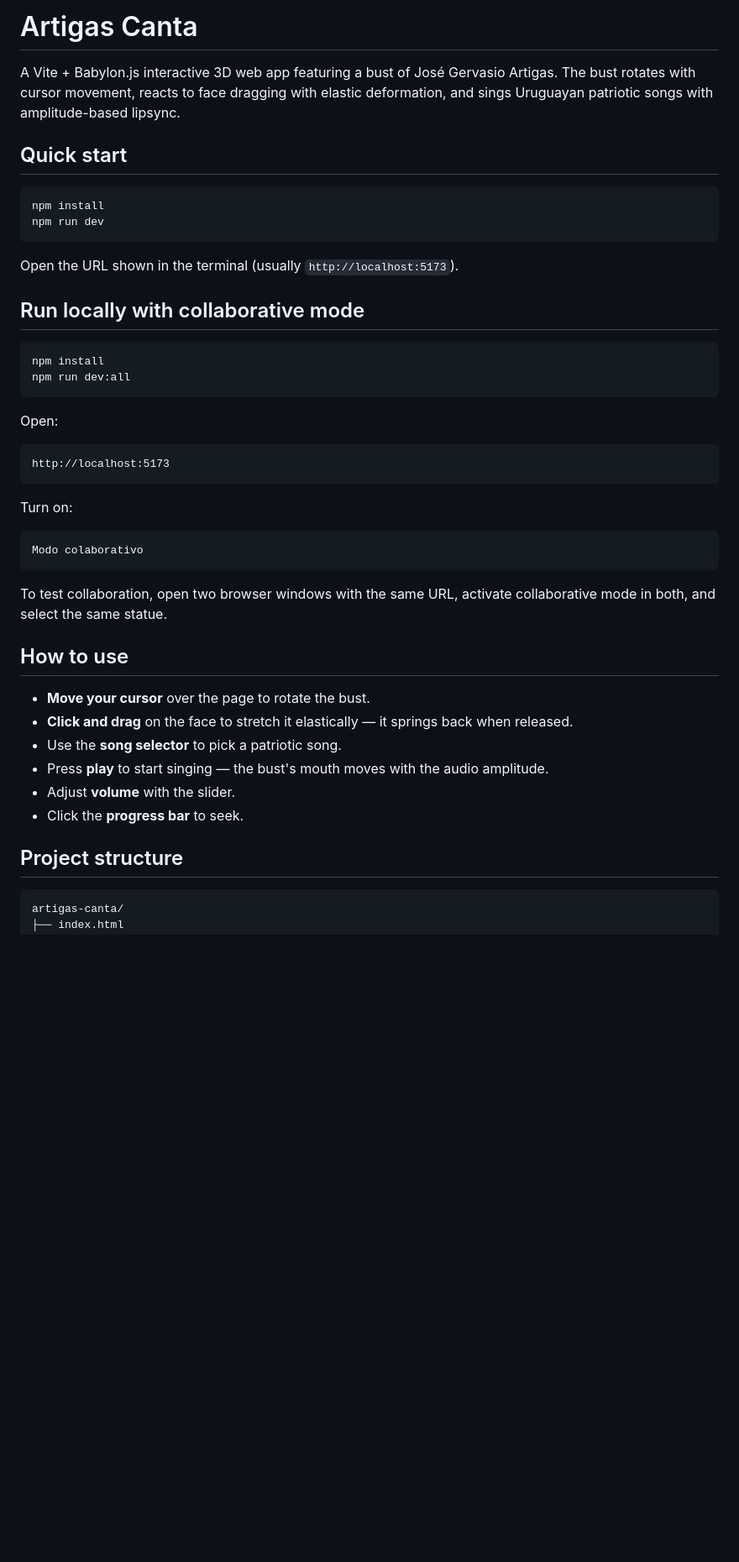
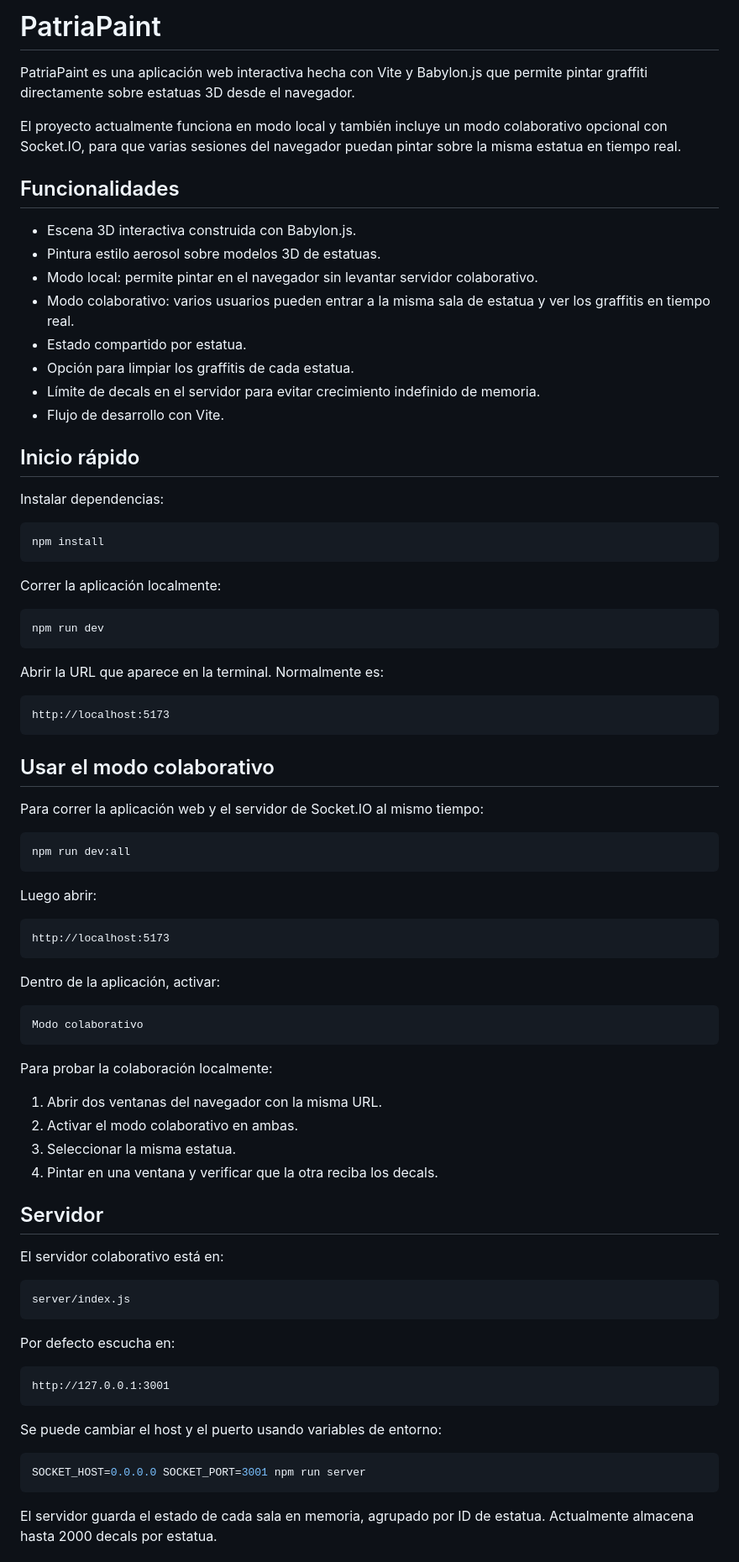
Before and after one commit to octx-xtco/PatriaPaint, a Markdown page: README.md, the part around one of its changes. Shown at 84% size. GitHub-like rendering; blank space fills up the shorter version.

Commit message:
Update README for PatriaPaint

````diff
--- a/README.md
+++ b/README.md
@@ -1,47 +1,86 @@
-# Artigas Canta
+# PatriaPaint
 
-A Vite + Babylon.js interactive 3D web app featuring a bust of José Gervasio Artigas. The bust rotates with cursor movement, reacts to face dragging with elastic deformation, and sings Uruguayan patriotic songs with amplitude-based lipsync.
+PatriaPaint es una aplicación web interactiva hecha con Vite y Babylon.js que permite pintar graffiti directamente sobre estatuas 3D desde el navegador.
 
-## Quick start
+El proyecto actualmente funciona en modo local y también incluye un modo colaborativo opcional con Socket.IO, para que varias sesiones del navegador puedan pintar sobre la misma estatua en tiempo real.
+
+## Funcionalidades
+
+* Escena 3D interactiva construida con Babylon.js.
+* Pintura estilo aerosol sobre modelos 3D de estatuas.
+* Modo local: permite pintar en el navegador sin levantar servidor colaborativo.
+* Modo colaborativo: varios usuarios pueden entrar a la misma sala de estatua y ver los graffitis en tiempo real.
+* Estado compartido por estatua.
+* Opción para limpiar los graffitis de cada estatua.
+* Límite de decals en el servidor para evitar crecimiento indefinido de memoria.
+* Flujo de desarrollo con Vite.
+
+## Inicio rápido
+
+Instalar dependencias:
 
 ```bash
 npm install
+```
+
+Correr la aplicación localmente:
+
+```bash
 npm run dev
 ```
 
-Open the URL shown in the terminal (usually `http://localhost:5173`).
-
-## Run locally with collaborative mode
-
-```bash
-npm install
-npm run dev:all
-```
-
-Open:
+Abrir la URL que aparece en la terminal. Normalmente es:
 
 ```text
 http://localhost:5173
 ```
 
-Turn on:
+## Usar el modo colaborativo
+
+Para correr la aplicación web y el servidor de Socket.IO al mismo tiempo:
+
+```bash
+npm run dev:all
+```
+
+Luego abrir:
+
+```text
+http://localhost:5173
+```
+
+Dentro de la aplicación, activar:
 
 ```text
 Modo colaborativo
 ```
 
-To test collaboration, open two browser windows with the same URL, activate collaborative mode in both, and select the same statue.
+Para probar la colaboración localmente:
 
-## How to use
+1. Abrir dos ventanas del navegador con la misma URL.
+2. Activar el modo colaborativo en ambas.
+3. Seleccionar la misma estatua.
+4. Pintar en una ventana y verificar que la otra reciba los decals.
 
-- **Move your cursor** over the page to rotate the bust.
-- **Click and drag** on the face to stretch it elastically — it springs back when released.
-- Use the **song selector** to pick a patriotic song.
-- Press **play** to start singing — the bust's mouth moves with the audio amplitude.
-- Adjust **volume** with the slider.
-- Click the **progress bar** to seek.
+## Servidor
 
-## Project structure
+El servidor colaborativo está en:
 
+```text
+server/index.js
 ```
-artigas-canta/
+
+Por defecto escucha en:
+
+```text
+http://127.0.0.1:3001
+```
+
+Se puede cambiar el host y el puerto usando variables de entorno:
+
+```bash
+SOCKET_HOST=0.0.0.0 SOCKET_PORT=3001 npm run server
+```
+
+El servidor guarda el estado de cada sala en memoria, agrupado por ID de estatua. Actualmente almacena hasta 2000 decals por estatua.
+
````
Also changed, not shown: other parts of README.md (+83 -93 lines).
